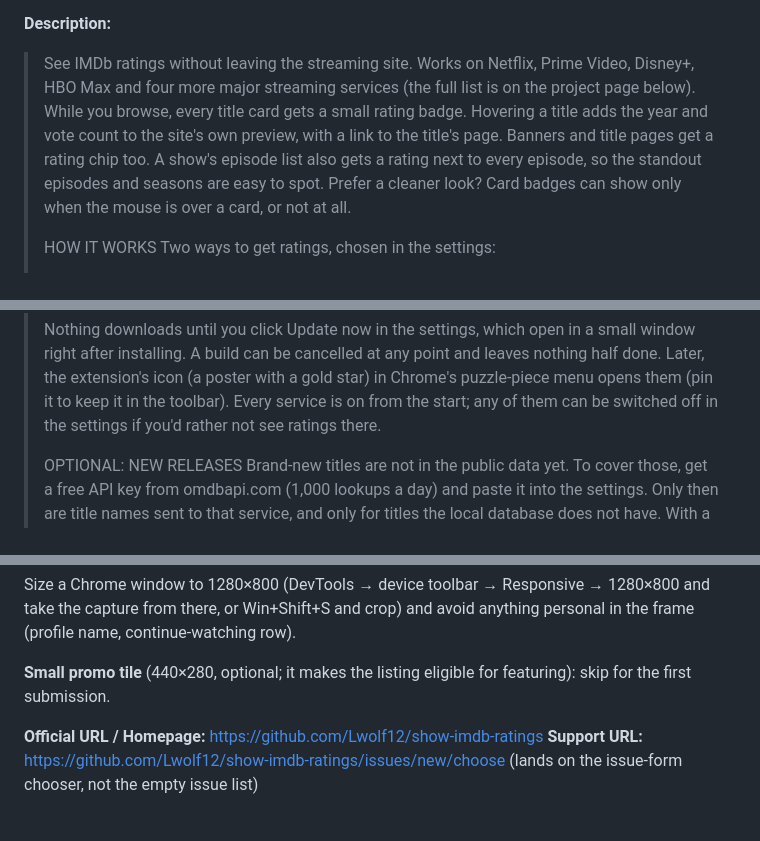
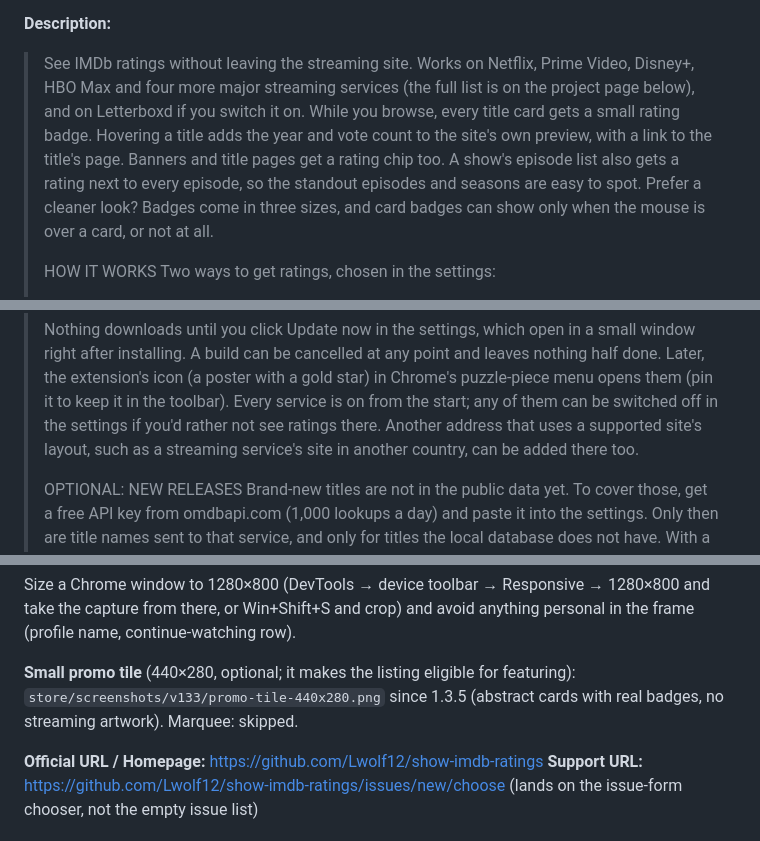
Before and after one commit to Lwolf12/show-imdb-ratings, a Markdown page: store/LISTING.md, 3 parts joined by grey strips. GitHub-like rendering.

Commit message:
Listings: badge sizes, added addresses, Letterboxd on Chrome, the promo tile
Co-Authored-By: Claude Opus 5.5 <noreply@anthropic.com>

```diff
--- a/store/LISTING.md
+++ b/store/LISTING.md
@@ -18,12 +18,13 @@ with `store/build-zip.ps1` and lands in `dist/`.
 
 > See IMDb ratings without leaving the streaming site. Works on Netflix,
 > Prime Video, Disney+, HBO Max and four more major streaming services
-> (the full list is on the project page below). While you browse, every title card gets a small rating badge. Hovering a title adds the year and vote count to the site's
+> (the full list is on the project page below), and on Letterboxd if you
+> switch it on. While you browse, every title card gets a small rating badge. Hovering a title adds the year and vote count to the site's
 > own preview, with a link to the title's page. Banners and title pages get
 > a rating chip too. A show's episode list also gets a rating next to every
 > episode, so the standout episodes and seasons are easy to spot. Prefer a
-> cleaner look? Card badges can show only when the mouse is
-> over a card, or not at all.
+> cleaner look? Badges come in three sizes, and card badges can show only
+> when the mouse is over a card, or not at all.
 >
 > HOW IT WORKS
 > Two ways to get ratings, chosen in the settings:
@@ -48,6 +49,8 @@ with `store/build-zip.ps1` and lands in `dist/`.
 > puzzle-piece menu opens them (pin it to
 > keep it in the toolbar). Every service is on from the start; any of them
 > can be switched off in the settings if you'd rather not see ratings there.
+> Another address that uses a supported site's layout, such as a
+> streaming service's site in another country, can be added there too.
 >
 > OPTIONAL: NEW RELEASES
 > Brand-new titles are not in the public data yet. To cover those, get a
@@ -107,7 +110,8 @@ Size a Chrome window to 1280×800 (DevTools → device toolbar → Responsive
 anything personal in the frame (profile name, continue-watching row).
 
 **Small promo tile** (440×280, optional; it makes the listing eligible for
-featuring): skip for the first submission.
+featuring): `store/screenshots/v133/promo-tile-440x280.png` since 1.3.5
+(abstract cards with real badges, no streaming artwork). Marquee: skipped.
 
 **Official URL / Homepage:** https://github.com/Lwolf12/show-imdb-ratings
 **Support URL:** https://github.com/Lwolf12/show-imdb-ratings/issues/new/choose (lands on the issue-form chooser, not the empty issue list)
```
Also changed, not shown: store/LISTING-FIREFOX.md (+4 -2 lines).
